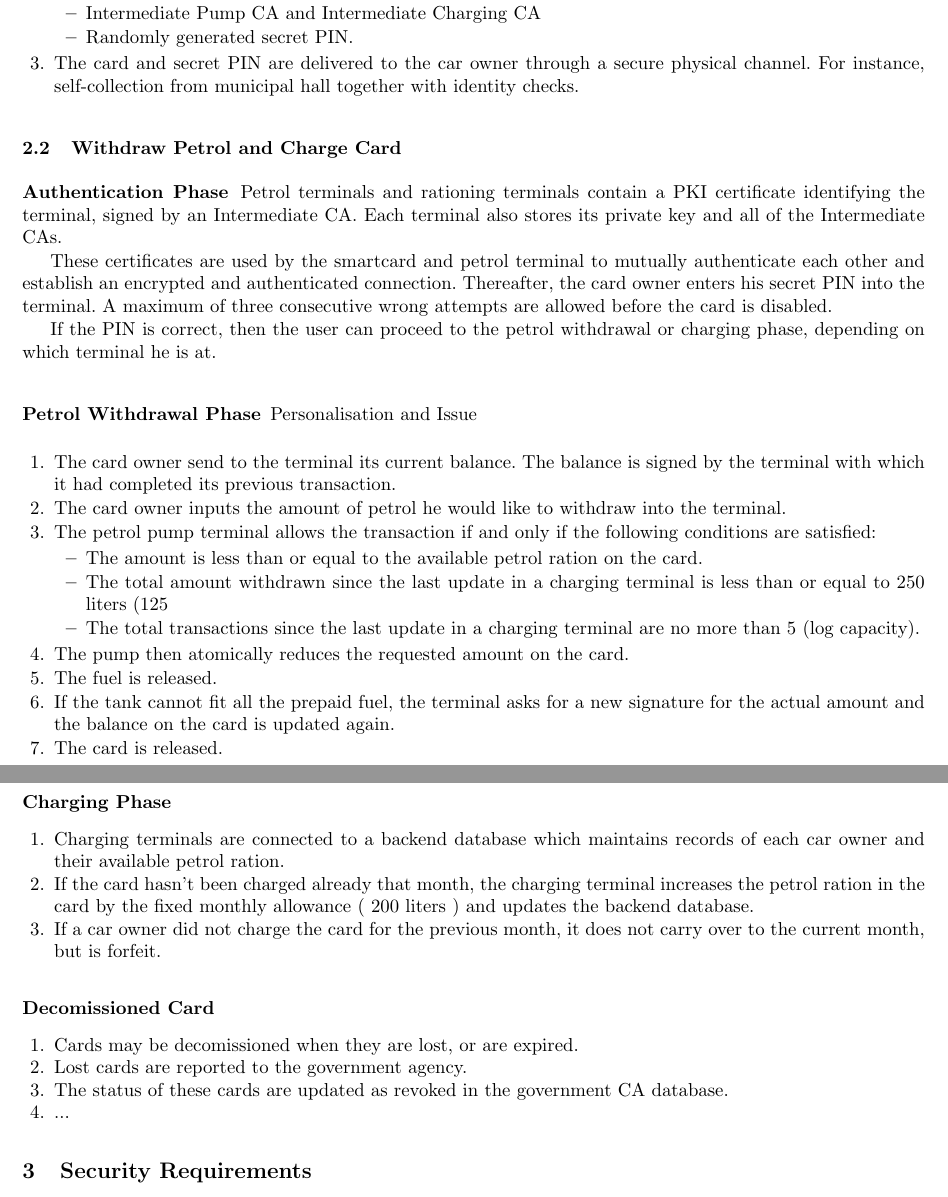
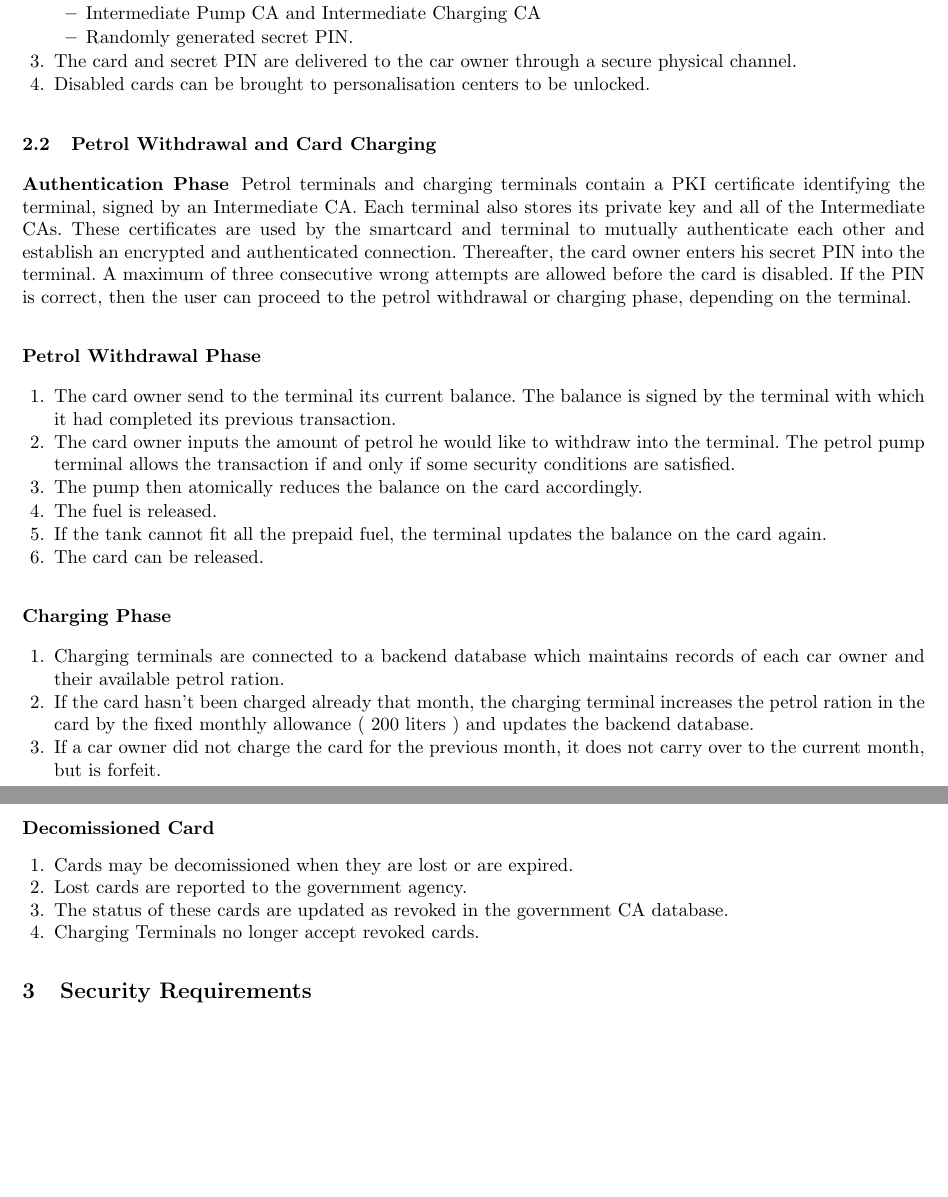
Before and after one commit to ash2005/javacard-petrol-rationing, a LaTeX paper (Design/design.tex, which reads Design/usecase.tex): two parts of pages 1 and 2 of 2, joined at a grey line, cut so that both start at the same text, the shorter picture padded with empty space. Compiled offline with pdfLaTeX.

Commit message:
final usecase

```diff
--- a/Design/usecase.tex
+++ b/Design/usecase.tex
@@ -11,33 +11,23 @@ The ration card is personalised in the backend before it is issued to the user.
 	  \item Intermediate Pump CA and Intermediate Charging CA
 	  \item Randomly generated secret PIN.
 	\end{itemize}
-  \item The card and secret PIN are delivered to the car owner through a secure physical channel. For instance, self-collection from municipal hall together with identity checks.
+  \item The card and secret PIN are delivered to the car owner through a secure physical channel.
+  \item Disabled cards can be brought to personalisation centers to be unlocked.
 \end{enumerate}
 
-\subsection{Withdraw Petrol and Charge Card}
+\subsection{Petrol Withdrawal and Card Charging}
 \subsubsection{Authentication Phase}
-Petrol terminals and rationing terminals contain a PKI certificate identifying the terminal, signed by an Intermediate CA. Each terminal also stores its private key and all of the Intermediate CAs.
-
-These certificates are used by the smartcard and petrol terminal to mutually authenticate each other and establish an encrypted and authenticated connection. Thereafter, the card owner enters his secret PIN into the terminal. A maximum of three consecutive wrong attempts are allowed before the card is disabled.
-
-If the PIN is correct, then the user can proceed to the petrol withdrawal or charging phase, depending on which terminal he is at.
+Petrol terminals and charging terminals contain a PKI certificate identifying the terminal, signed by an Intermediate CA. Each terminal also stores its private key and all of the Intermediate CAs. These certificates are used by the smartcard and terminal to mutually authenticate each other and establish an encrypted and authenticated connection. Thereafter, the card owner enters his secret PIN into the terminal. A maximum of three consecutive wrong attempts are allowed before the card is disabled. If the PIN is correct, then the user can proceed to the petrol withdrawal or charging phase, depending on the terminal.
 
 \subsubsection{Petrol Withdrawal Phase}
-Personalisation and Issue}
 
 \begin{enumerate}
   \item The card owner send to the terminal its current balance. The balance is signed by the terminal with which it had completed its previous transaction.
-  \item The card owner inputs the amount of petrol he would like to withdraw into the terminal.
-  \item The petrol pump terminal allows the transaction if and only if the following conditions are satisfied:
-	\begin{itemize}
-	  \item The amount is less than or equal to the available petrol ration on the card.
-	  \item The total amount withdrawn since the last update in a charging terminal is less than or equal to 250 liters (125% of fixed monthly allowance).
-	  \item The total transactions since the last update in a charging terminal are no more than 5 (log capacity).
-	\end{itemize}
-  \item The pump then atomically reduces the requested amount on the card.
+  \item The card owner inputs the amount of petrol he would like to withdraw into the terminal. The petrol pump terminal allows the transaction if and only if some security conditions are satisfied.
+  \item The pump then atomically reduces the balance on the card accordingly.
   \item The fuel is released.
-  \item If the tank cannot fit all the prepaid fuel, the terminal asks for a new signature for the actual amount and the balance on the card is updated again.
-  \item The card is released.
+  \item If the tank cannot fit all the prepaid fuel, the terminal updates the balance on the card again.
+  \item The card can be released.
 \end{enumerate}
 
 
@@ -53,8 +43,8 @@ Personalisation and Issue}
 \subsubsection{Decomissioned Card}
 
 \begin{enumerate}
-  \item Cards may be decomissioned when they are lost, or are expired.
+  \item Cards may be decomissioned when they are lost or are expired.
   \item Lost cards are reported to the government agency.
   \item The status of these cards are updated as revoked in the government CA database.
-  \item ...
+  \item Charging Terminals no longer accept revoked cards.
 \end{enumerate}
```
